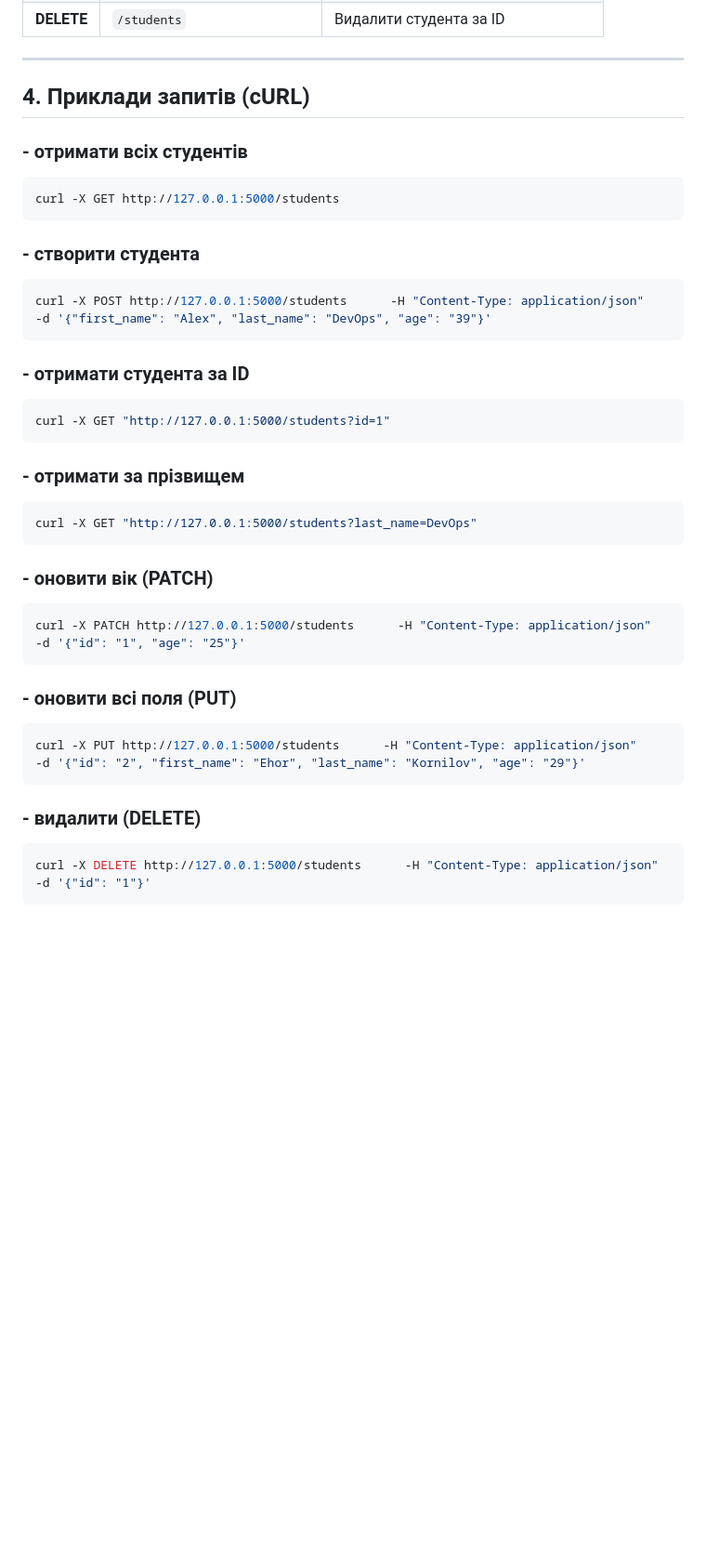
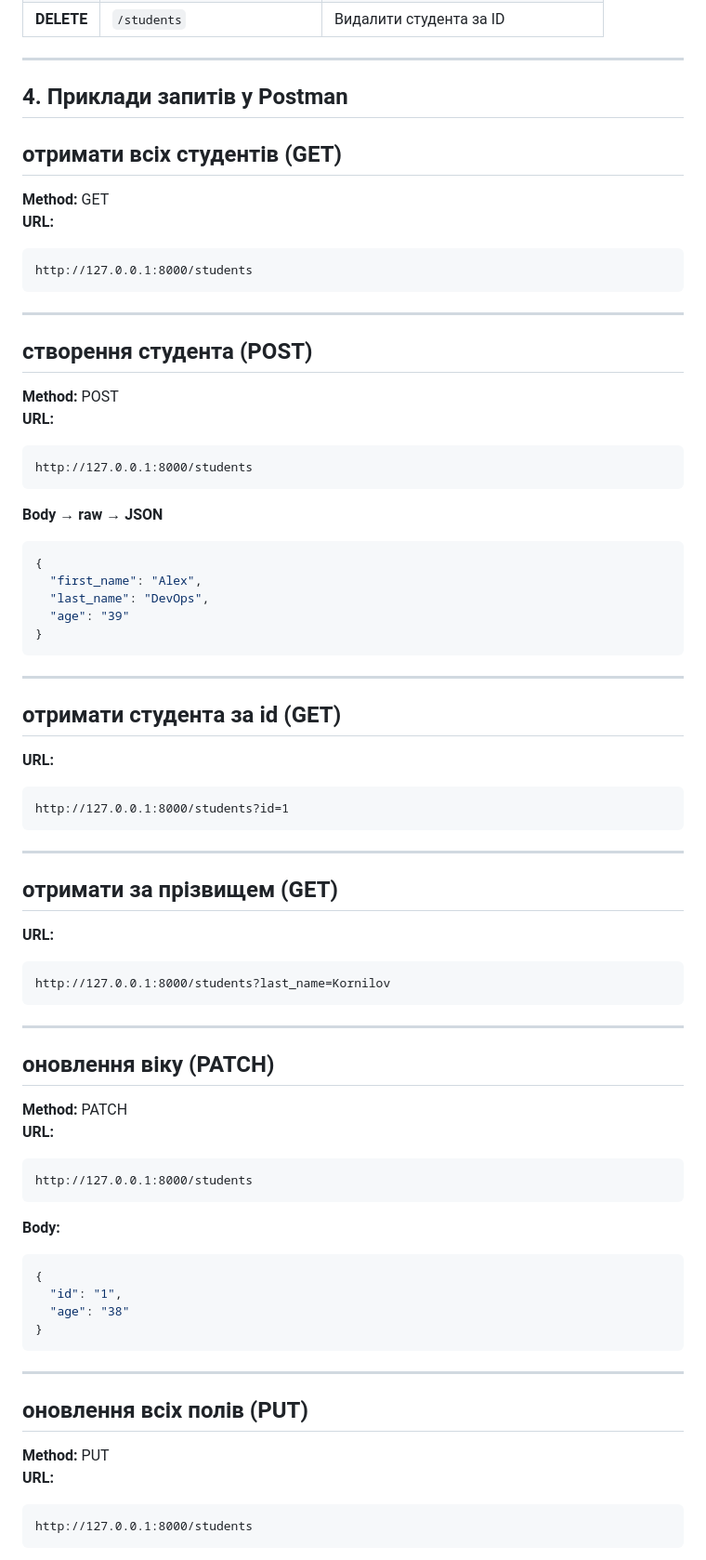
Before and after one commit to allex-git/azigman, a Markdown page: homework13/src/README.md, the part around one of its changes. Shown at 93% size. Rendered like a GitHub page; blank space fills up the shorter version.

````diff
--- a/homework13/src/README.md
+++ b/homework13/src/README.md
@@ -72,38 +72,78 @@ http://127.0.0.1:8000/students
 
 ---
 
-## 4. Приклади запитів (cURL)
+## 4. Приклади запитів у **Postman**
 
-### - отримати всіх студентів
-```bash
-curl -X GET http://127.0.0.1:5000/students
+## отримати всіх студентів (GET)
+
+**Method:** GET
+**URL:**
+```
+http://127.0.0.1:8000/students
 ```
 
-### - створити студента
-```bash
-curl -X POST http://127.0.0.1:5000/students      -H "Content-Type: application/json"      -d '{"first_name": "Alex", "last_name": "DevOps", "age": "39"}'
+---
+
+## створення студента (POST)
+
+**Method:** POST
+**URL:**
+```
+http://127.0.0.1:8000/students
 ```
 
-### - отримати студента за ID
-```bash
-curl -X GET "http://127.0.0.1:5000/students?id=1"
+**Body → raw → JSON**
+```json
+{
+  "first_name": "Alex",
+  "last_name": "DevOps",
+  "age": "39"
+}
 ```
 
-### - отримати за прізвищем
-```bash
-curl -X GET "http://127.0.0.1:5000/students?last_name=DevOps"
+---
+
+## отримати студента за id (GET)
+
+**URL:**
+```
+http://127.0.0.1:8000/students?id=1
 ```
 
-### - оновити вік (PATCH)
-```bash
-curl -X PATCH http://127.0.0.1:5000/students      -H "Content-Type: application/json"      -d '{"id": "1", "age": "25"}'
+---
+
+## отримати за прізвищем (GET)
+
+**URL:**
+```
+http://127.0.0.1:8000/students?last_name=Kornilov
 ```
 
-### - оновити всі поля (PUT)
-```bash
-curl -X PUT http://127.0.0.1:5000/students      -H "Content-Type: application/json"      -d '{"id": "2", "first_name": "Ehor", "last_name": "Kornilov", "age": "29"}'
+---
+
+## оновлення віку (PATCH)
+
+**Method:** PATCH
+**URL:**
+```
+http://127.0.0.1:8000/students
 ```
 
-### - видалити (DELETE)
-```bash
-curl -X DELETE http://127.0.0.1:5000/students      -H "Content-Type: application/json"      -d '{"id": "1"}'
+**Body:**
+```json
+{
+  "id": "1",
+  "age": "38"
+}
+```
+
+---
+
+## оновлення всіх полів (PUT)
+
+**Method:** PUT
+**URL:**
+```
+http://127.0.0.1:8000/students
+```
+
````
Also changed, not shown: other parts of homework13/src/README.md (+35 -9 lines).
